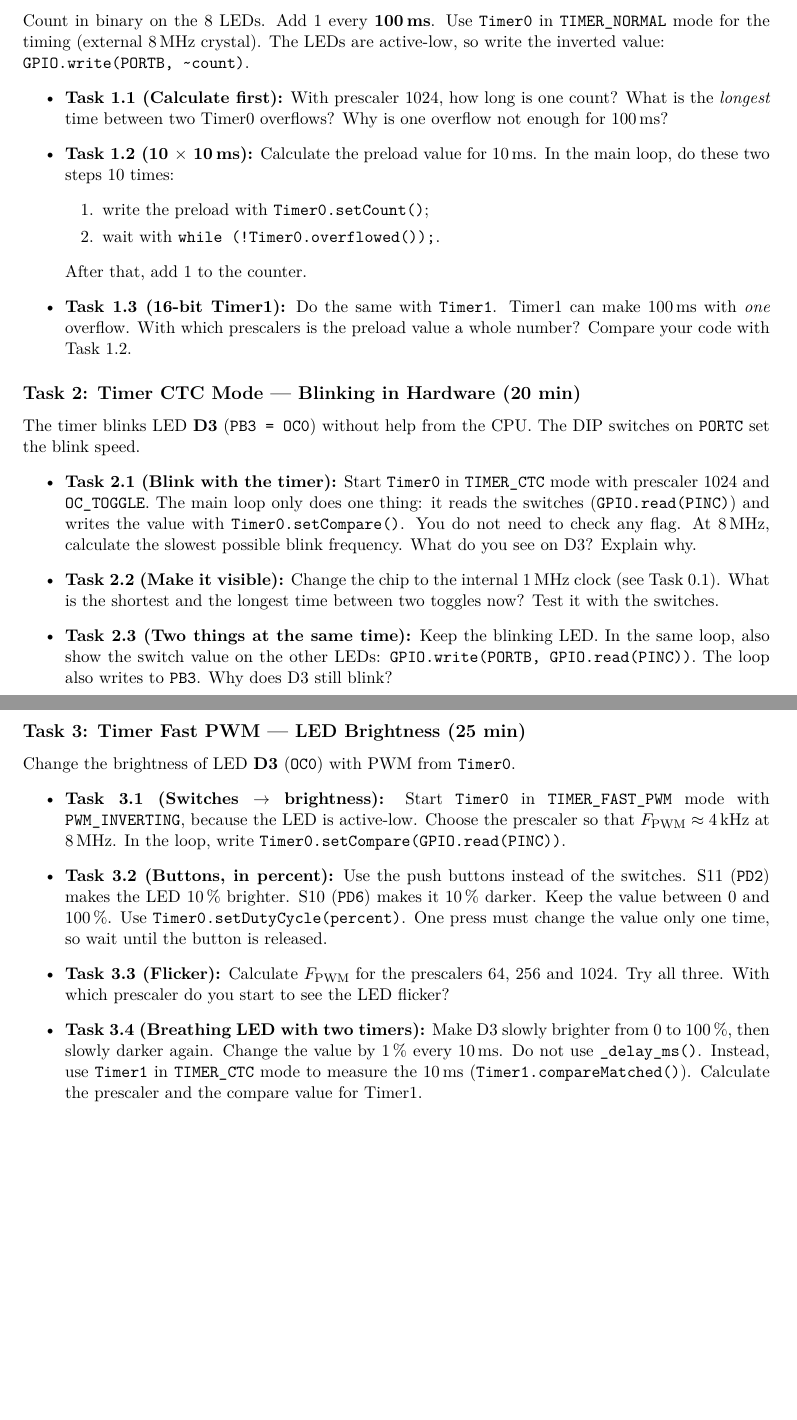
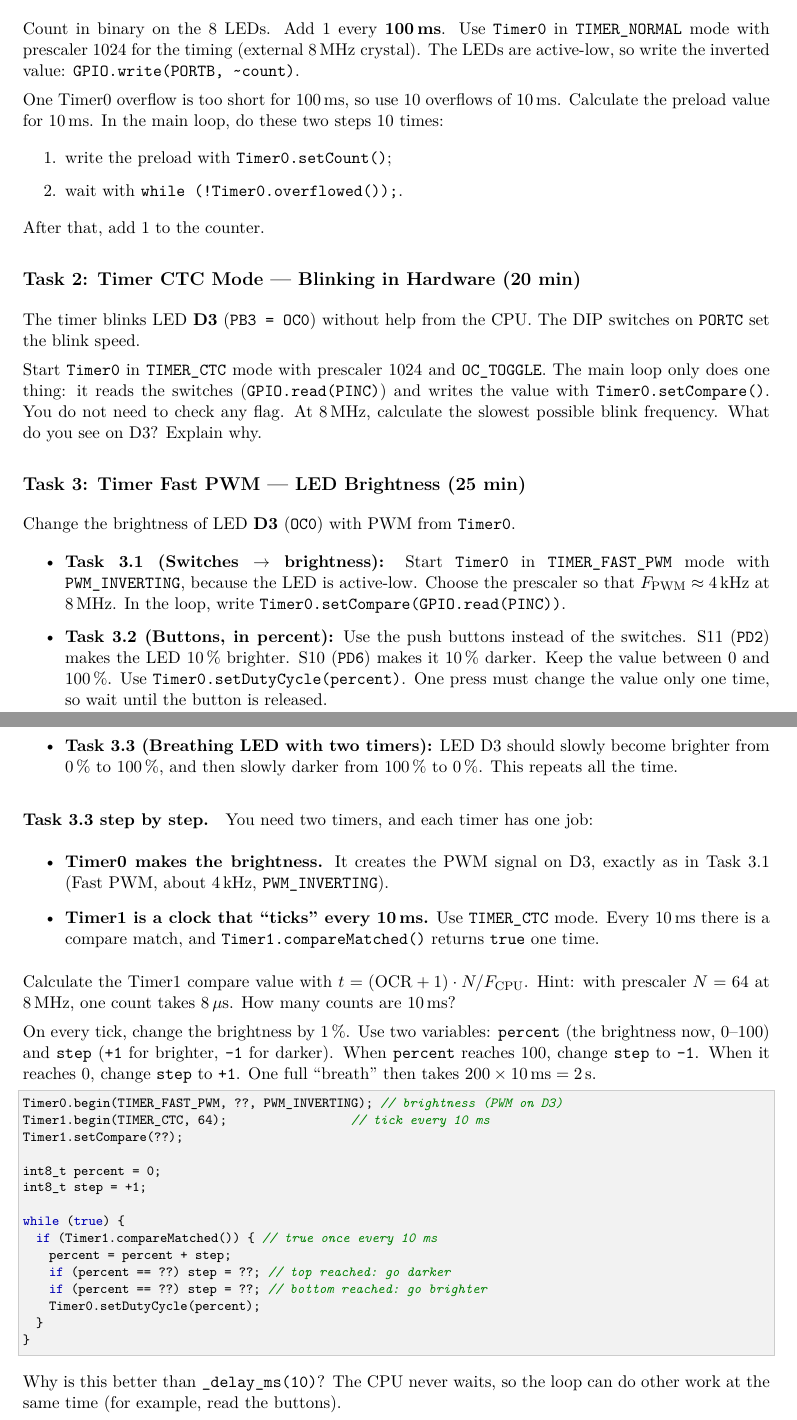
Before and after one commit to AliSahafi/ATMEGA32A, a LaTeX document (drivers/timer/readme.tex): two parts of pages 5 and 6 of 6, joined at a grey line, cut so that both start at the same text, the shorter picture padded with empty space. Compiled offline with pdfLaTeX.

Commit message:
Simplify timer lab tasks and explain the breathing LED step by step
Task 0 is one test (same program at 8 MHz, then 1 MHz). Task 1 keeps
only the 10 x 10 ms counter, Task 2 only the hardware blinker. The
flicker task is removed, and the breathing LED task (now 3.3) explains
the job of each timer and gives a code skeleton.

Co-Authored-By: Claude Opus 5.5 <noreply@anthropic.com>

```diff
--- a/drivers/timer/readme.tex
+++ b/drivers/timer/readme.tex
@@ -226,42 +224,27 @@ second. Use \code{SevenSeg(digit)} and \code{\_delay\_ms(1000)}.
 
 \subsection*{Task 1: Timer Normal Mode --- Counter on the LEDs (30 min)}
 Count in binary on the 8 LEDs. Add 1 every \textbf{100\,ms}. Use \code{Timer0}
-in \code{TIMER\_NORMAL} mode for the timing (external 8\,MHz crystal). The LEDs
-are active-low, so write the inverted value:\\ \code{GPIO.write(PORTB, \textasciitilde count)}.
-\begin{itemize}
-  \item \textbf{Task 1.1 (Calculate first):} With prescaler 1024, how long is one
-        count? What is the \emph{longest} time between two Timer0 overflows?
-        Why is one overflow not enough for 100\,ms?
-  \item \textbf{Task 1.2 (10 $\times$ 10\,ms):} Calculate the preload value for
-        10\,ms. In the main loop, do these two steps 10 times:
-        \begin{enumerate}
-          \item write the preload with \code{Timer0.setCount()};
-          \item wait with \code{while (!Timer0.overflowed());}.
-        \end{enumerate}
-        After that, add 1 to the counter.
-  \item \textbf{Task 1.3 (16-bit Timer1):} Do the same with \code{Timer1}.
-        Timer1 can make 100\,ms with \emph{one} overflow. With which prescalers
-        is the preload value a whole number? Compare your code with Task 1.2.
-\end{itemize}
+in \code{TIMER\_NORMAL} mode with prescaler 1024 for the timing (external
+8\,MHz crystal). The LEDs are active-low, so write the inverted value: \code{GPIO.write(PORTB, \textasciitilde count)}.
+
+One Timer0 overflow is too short for 100\,ms, so use 10 overflows of 10\,ms.
+Calculate the preload value for 10\,ms. In the main loop, do these two steps
+10 times:
+\begin{enumerate}
+  \item write the preload with \code{Timer0.setCount()};
+  \item wait with \code{while (!Timer0.overflowed());}.
+\end{enumerate}
+After that, add 1 to the counter.
 
 \subsection*{Task 2: Timer CTC Mode --- Blinking in Hardware (20 min)}
 The timer blinks LED \textbf{D3} (\code{PB3 = OC0}) without help from the CPU.
 The DIP switches on \code{PORTC} set the blink speed.
-\begin{itemize}
-  \item \textbf{Task 2.1 (Blink with the timer):} Start \code{Timer0} in
-        \code{TIMER\_CTC} mode with prescaler 1024 and \code{OC\_TOGGLE}. The main
-        loop only does one thing: it reads the switches (\code{GPIO.read(PINC)})
-        and writes the value with \code{Timer0.setCompare()}. You do not need to
-        check any flag. At 8\,MHz, calculate the slowest possible blink frequency.
-        What do you see on D3? Explain why.
-  \item \textbf{Task 2.2 (Make it visible):} Change the chip to the internal
-        1\,MHz clock (see Task 0.1). What is the shortest and the longest time
-        between two toggles now? Test it with the switches.
-  \item \textbf{Task 2.3 (Two things at the same time):} Keep the blinking LED.
-        In the same loop, also show the switch value on the other LEDs:
-        \code{GPIO.write(PORTB, GPIO.read(PINC))}. The loop also writes to
-        \code{PB3}. Why does D3 still blink?
-\end{itemize}
+
+Start \code{Timer0} in \code{TIMER\_CTC} mode with prescaler 1024 and
+\code{OC\_TOGGLE}. The main loop only does one thing: it reads the switches
+(\code{GPIO.read(PINC)}) and writes the value with \code{Timer0.setCompare()}.
+You do not need to check any flag. At 8\,MHz, calculate the slowest possible
+blink frequency. What do you see on D3? Explain why.
 
 \subsection*{Task 3: Timer Fast PWM --- LED Brightness (25 min)}
 Change the brightness of LED \textbf{D3} (\code{OC0}) with PWM from \code{Timer0}.
@@ -276,15 +259,48 @@ Change the brightness of LED \textbf{D3} (\code{OC0}) with PWM from \code{Timer0
         (\code{PD6}) makes it 10\,\% darker. Keep the value between 0 and
         100\,\%. Use \code{Timer0.setDutyCycle(percent)}. One press must change
         the value only one time, so wait until the button is released.
-  \item \textbf{Task 3.3 (Flicker):} Calculate $F_{\text{PWM}}$ for the prescalers
-        64, 256 and 1024. Try all three. With which prescaler do you start to
-        see the LED flicker?
-  \item \textbf{Task 3.4 (Breathing LED with two timers):} Make D3 slowly brighter
-        from 0 to 100\,\%, then slowly darker again. Change the value by 1\,\%
-        every 10\,ms. Do not use \code{\_delay\_ms()}. Instead, use \code{Timer1}
-        in \code{TIMER\_CTC} mode to measure the 10\,ms
-        (\code{Timer1.compareMatched()}). Calculate the prescaler and the compare
-        value for Timer1.
+  \item \textbf{Task 3.3 (Breathing LED with two timers):} LED D3 should slowly
+        become brighter from 0\,\% to 100\,\%, and then slowly darker from
+        100\,\% to 0\,\%. This repeats all the time.
 \end{itemize}
 
+\paragraph{Task 3.3 step by step.} You need two timers, and each timer has
+one job:
+\begin{itemize}
+  \item \textbf{Timer0 makes the brightness.} It creates the PWM signal on D3,
+        exactly as in Task 3.1 (Fast PWM, about 4\,kHz, \code{PWM\_INVERTING}).
+  \item \textbf{Timer1 is a clock that ``ticks'' every 10\,ms.} Use
+        \code{TIMER\_CTC} mode. Every 10\,ms there is a compare match, and
+        \code{Timer1.compareMatched()} returns \code{true} one time.
+\end{itemize}
+Calculate the Timer1 compare value with $t = (\text{OCR} + 1) \cdot N / F_{\text{CPU}}$.
+Hint: with prescaler $N = 64$ at 8\,MHz, one count takes $8\,\mu$s. How many
+counts are 10\,ms?
+
+On every tick, change the brightness by 1\,\%. Use two variables:
+\code{percent} (the brightness now, 0--100) and \code{step} (\code{+1} for
+brighter, \code{-1} for darker). When \code{percent} reaches 100, change
+\code{step} to \code{-1}. When it reaches 0, change \code{step} to \code{+1}.
+One full ``breath'' then takes $200 \times 10\,\text{ms} = 2$\,s.
+
+\begin{lstlisting}
+Timer0.begin(TIMER_FAST_PWM, ??, PWM_INVERTING);  // brightness (PWM on D3)
+Timer1.begin(TIMER_CTC, 64);                      // tick every 10 ms
+Timer1.setCompare(??);
+
+int8_t percent = 0;
+int8_t step = +1;
+
+while (true) {
+  if (Timer1.compareMatched()) {   // true once every 10 ms
+    percent = percent + step;
+    if (percent == ??) step = ??;  // top reached: go darker
+    if (percent == ??) step = ??;  // bottom reached: go brighter
+    Timer0.setDutyCycle(percent);
+  }
+}
+\end{lstlisting}
+Why is this better than \code{\_delay\_ms(10)}? The CPU never waits, so the
+loop can do other work at the same time (for example, read the buttons).
+
 \end{document}
```
Also changed, not shown: drivers/timer/readme.pdf, drivers/timer/readme.tex (24 more changed lines).
